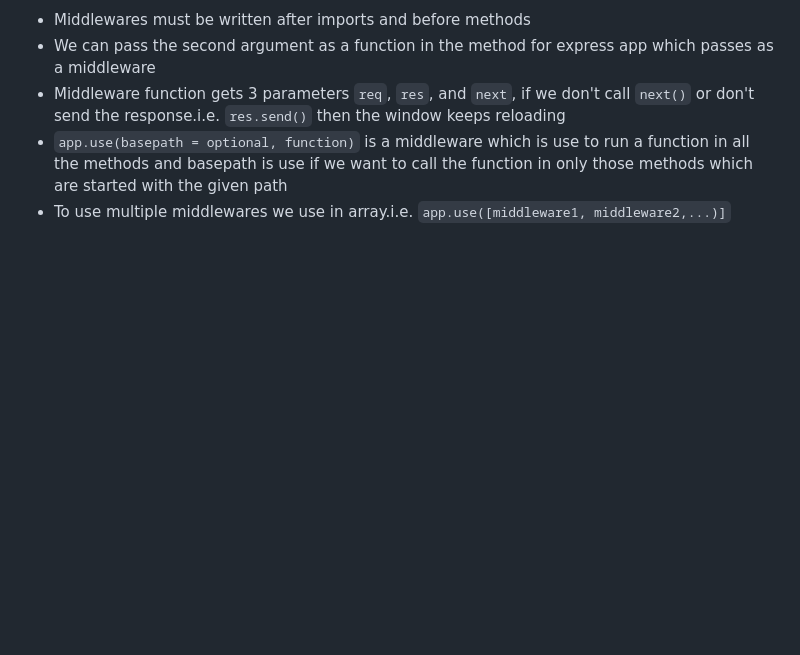
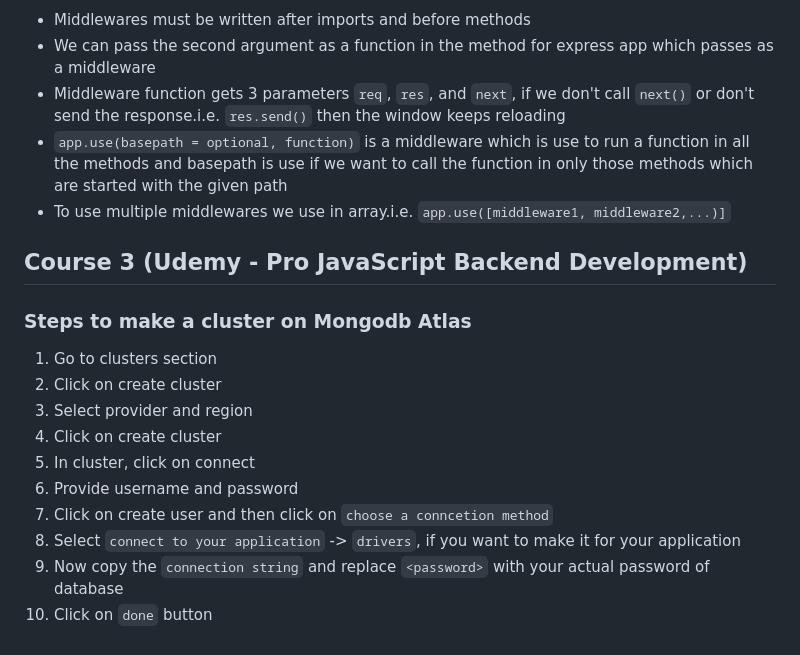
Before and after one commit to anasrazaofficial/nodejs, a Markdown page: README.md, the part around the change. GitHub-like rendering; blank space fills up the shorter version.

Commit message:
Start Udemy course - Pro JavaScript Backend Development. Learn how to create cluster in mongodb atlas

```diff
--- a/README.md
+++ b/README.md
@@ -130,3 +130,18 @@ and more...
 - Middleware function gets 3 parameters `req`, `res`, and `next`, if we don't call `next()` or don't send the response.i.e. `res.send()` then the window keeps reloading
 - `app.use(basepath = optional, function)` is a middleware which is use to run a function in all the methods and basepath is use if we want to call the function in only those methods which are started with the given path
 - To use multiple middlewares we use in array.i.e. `app.use([middleware1, middleware2,...)]`
+
+## Course 3 (Udemy - Pro JavaScript Backend Development)
+
+### Steps to make a cluster on Mongodb Atlas
+
+1. Go to clusters section
+2. Click on create cluster
+3. Select provider and region
+4. Click on create cluster
+5. In cluster, click on connect
+6. Provide username and password
+7. Click on create user and then click on `choose a conncetion method`
+8. Select `connect to your application` -> `drivers`, if you want to make it for your application
+9. Now copy the `connection string` and replace `<password>` with your actual password of database
+10. Click on `done` button
```
